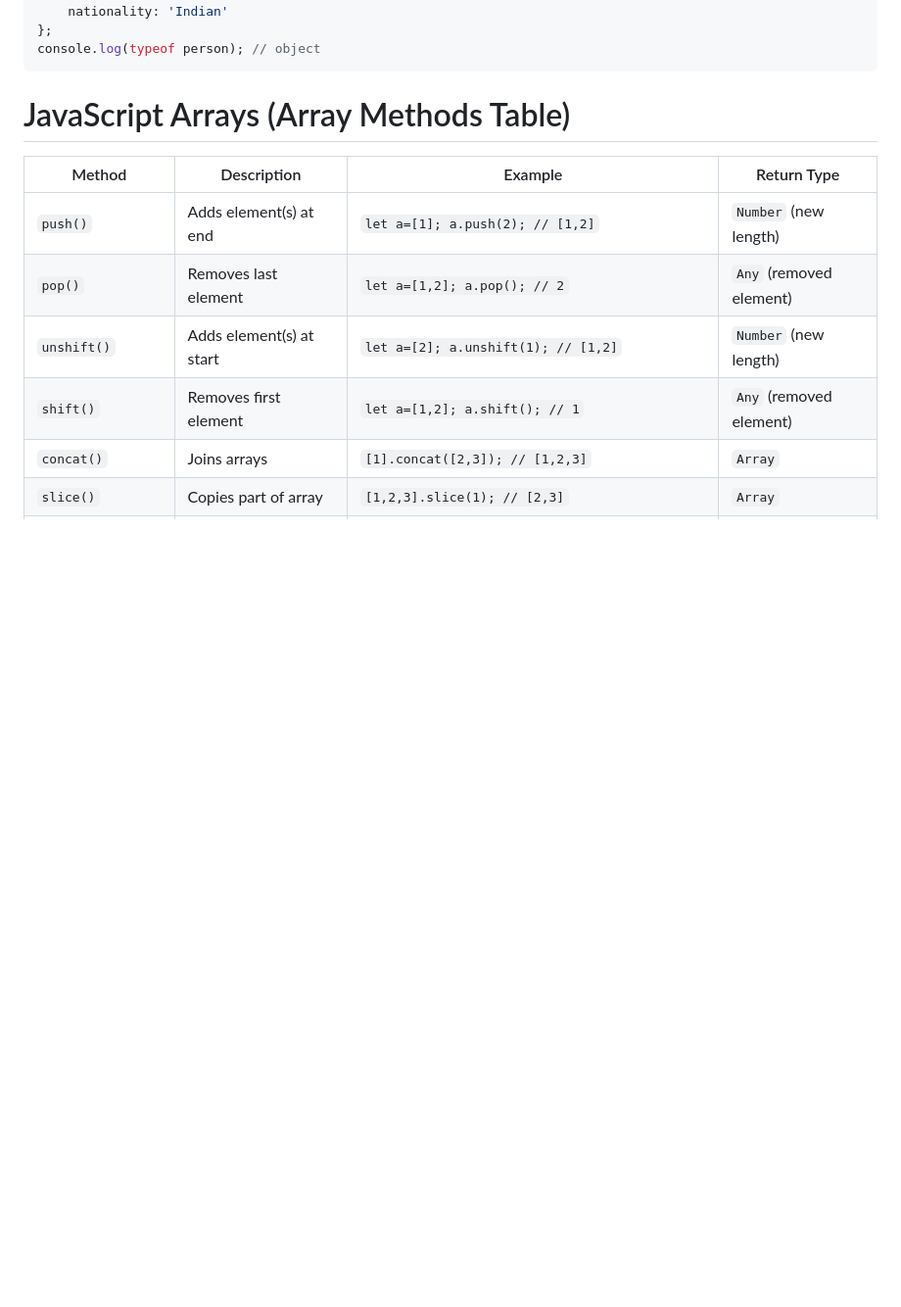
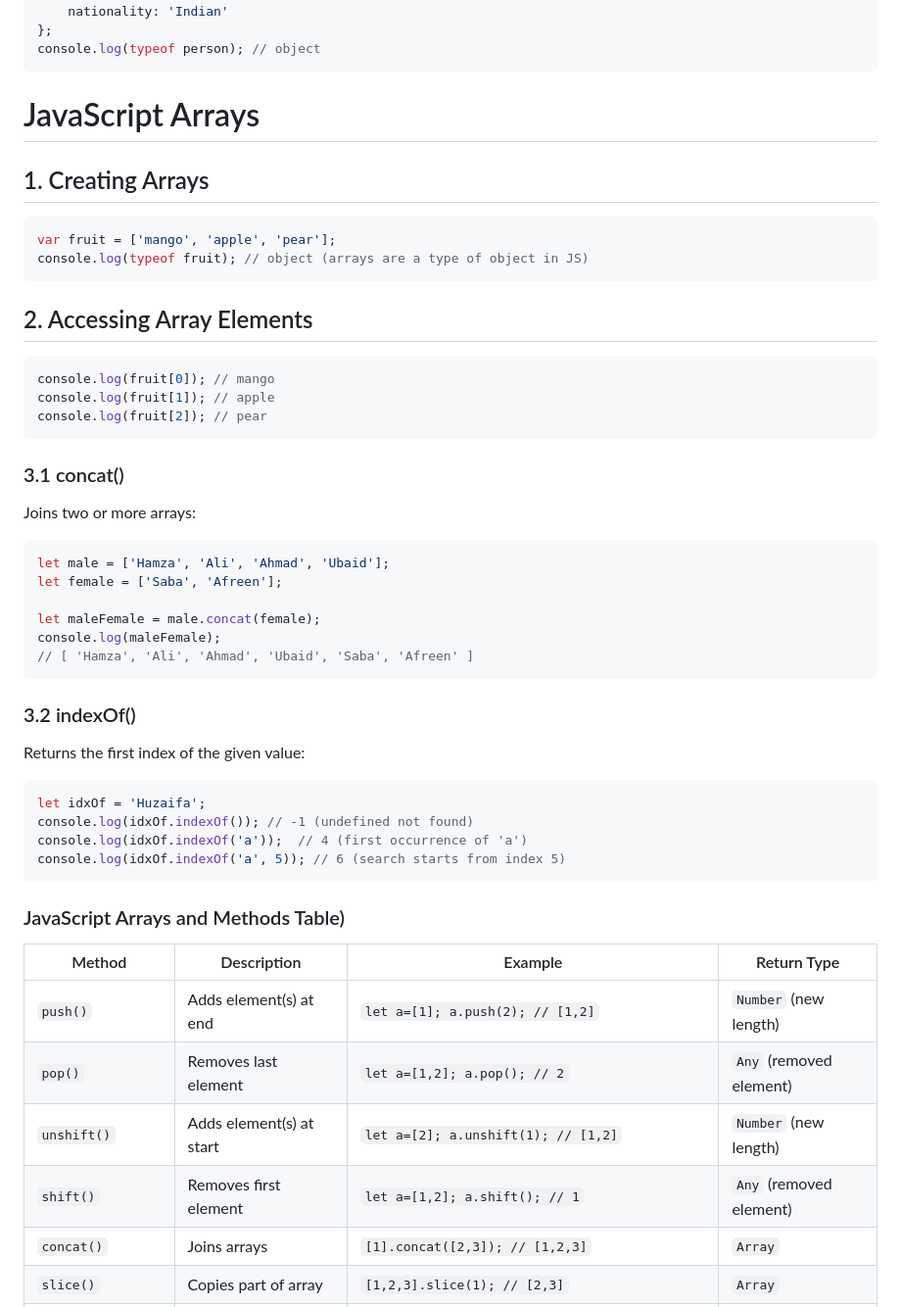
Before and after one commit to iuzaifa/javascript, a Markdown page: javascript-basics/README.MD, the part around the change. Shown: that part at 98% size. Rendered like a GitHub page; blank space fills up the shorter version.

Commit message:
update js

`````diff
--- a/javascript-basics/README.MD
+++ b/javascript-basics/README.MD
@@ -131,7 +131,48 @@ console.log(typeof person); // object
 
 
 
-# JavaScript Arrays (Array Methods Table)
+# JavaScript Arrays
+
+## 1. Creating Arrays
+```js
+var fruit = ['mango', 'apple', 'pear'];
+console.log(typeof fruit); // object (arrays are a type of object in JS)
+````
+
+## 2. Accessing Array Elements
+
+```js
+console.log(fruit[0]); // mango
+console.log(fruit[1]); // apple
+console.log(fruit[2]); // pear
+```
+
+
+### 3.1 concat()
+
+Joins two or more arrays:
+
+```js
+let male = ['Hamza', 'Ali', 'Ahmad', 'Ubaid'];
+let female = ['Saba', 'Afreen'];
+
+let maleFemale = male.concat(female);
+console.log(maleFemale);
+// [ 'Hamza', 'Ali', 'Ahmad', 'Ubaid', 'Saba', 'Afreen' ]
+```
+
+### 3.2 indexOf()
+
+Returns the first index of the given value:
+
+```js
+let idxOf = 'Huzaifa';
+console.log(idxOf.indexOf()); // -1 (undefined not found)
+console.log(idxOf.indexOf('a'));  // 4 (first occurrence of 'a')
+console.log(idxOf.indexOf('a', 5)); // 6 (search starts from index 5)
+```
+
+### JavaScript Arrays and Methods Table)
 
 
 | Method            | Description                  | Example                                                 | Return Type                |
`````
